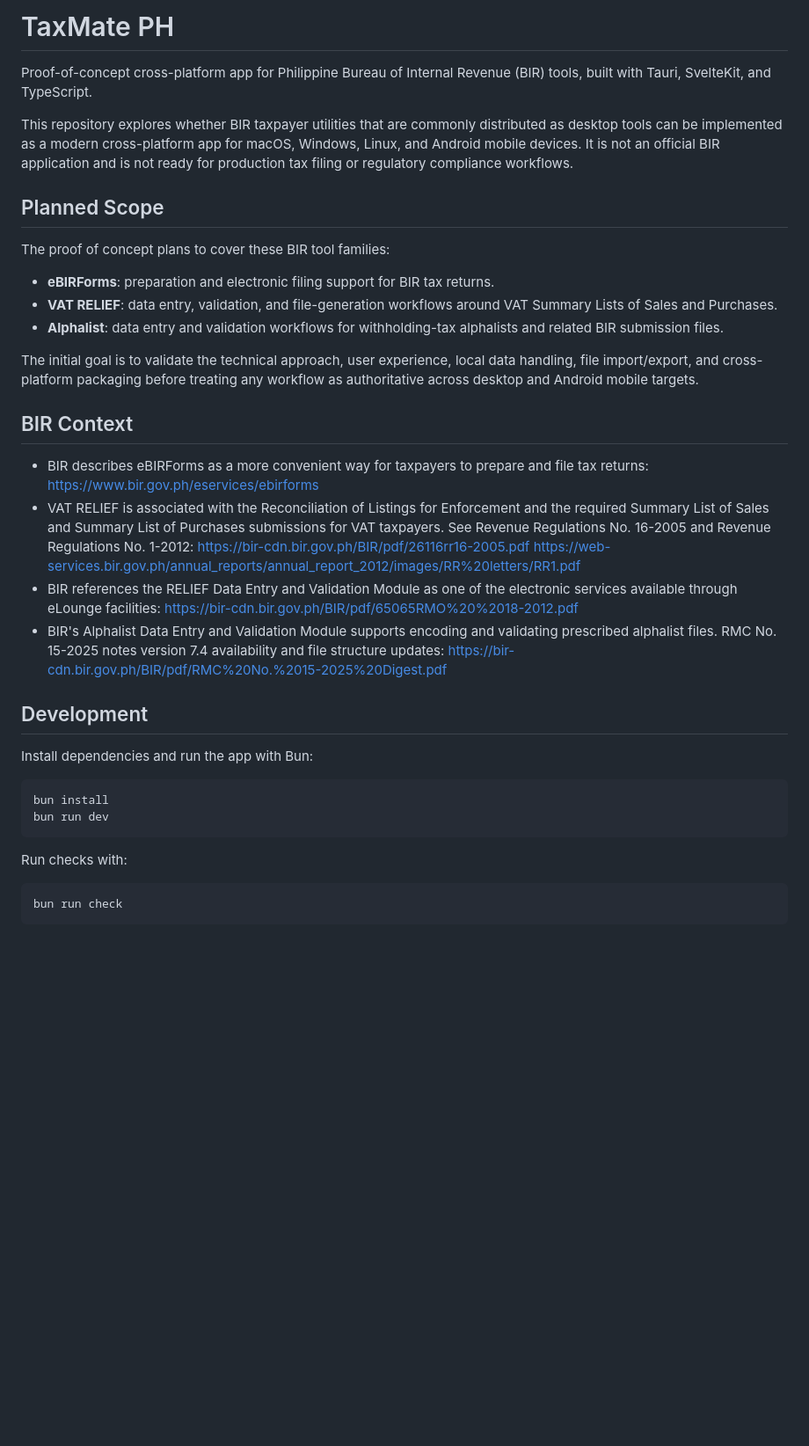
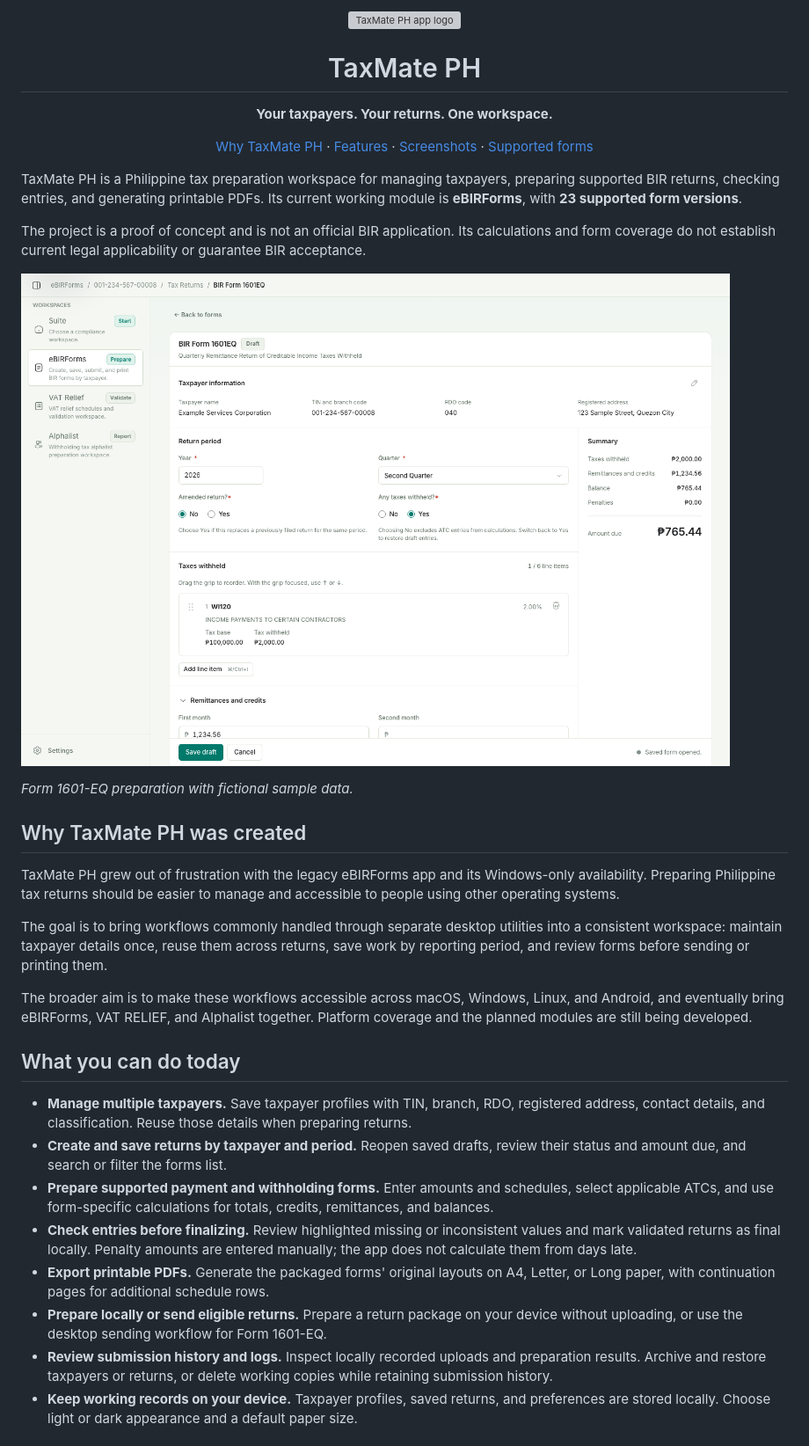
Before and after one commit to accntech/taxmate-ph, a Markdown page: README.md, the part around one of its changes. Shown at 88% size. Rendered like a GitHub page; pictures changed too: .github/assets/return-editor.png (added); blank space fills up the shorter version; grey boxes are pictures that could not be loaded.

Commit message:
docs(readme): document features and add app screenshots

````diff
--- a/README.md
+++ b/README.md
@@ -1,55 +1,66 @@
-# TaxMate PH
+<p align="center">
+  <img src="src-tauri/icons/icon.png" alt="TaxMate PH app logo" width="128" />
+</p>
 
-Proof-of-concept cross-platform app for Philippine Bureau of Internal Revenue (BIR)
-tools, built with Tauri, SvelteKit, and TypeScript.
+<h1 align="center">TaxMate PH</h1>
 
-This repository explores whether BIR taxpayer utilities that are commonly distributed
-as desktop tools can be implemented as a modern cross-platform app for macOS, Windows,
-Linux, and Android mobile devices. It is not an official BIR application and is not
-ready for production tax filing or regulatory compliance workflows.
+<p align="center"><strong>Your taxpayers. Your returns. One workspace.</strong></p>
 
-## Planned Scope
+<p align="center">
+  <a href="#why-taxmate-ph-was-created">Why TaxMate PH</a> ·
+  <a href="#what-you-can-do-today">Features</a> ·
+  <a href="#a-look-inside">Screenshots</a> ·
+  <a href="#currently-supported-ebirforms">Supported forms</a>
+</p>
 
-The proof of concept plans to cover these BIR tool families:
+TaxMate PH is a Philippine tax preparation workspace for managing taxpayers,
+preparing supported BIR returns, checking entries, and generating printable PDFs.
+Its current working module is **eBIRForms**, with **23 supported form versions**.
 
-- **eBIRForms**: preparation and electronic filing support for BIR tax returns.
-- **VAT RELIEF**: data entry, validation, and file-generation workflows around VAT
-  Summary Lists of Sales and Purchases.
-- **Alphalist**: data entry and validation workflows for withholding-tax alphalists
-  and related BIR submission files.
+The project is a proof of concept and is not an official BIR application. Its
+calculations and form coverage do not establish current legal applicability or
+guarantee BIR acceptance.
 
-The initial goal is to validate the technical approach, user experience, local data
-handling, file import/export, and cross-platform packaging before treating any workflow
-as authoritative across desktop and Android mobile targets.
+![TaxMate PH return editor showing a sample 1601-EQ with taxpayer details, ATC entries, and a calculated summary](.github/assets/return-editor.png)
 
-## BIR Context
+*Form 1601-EQ preparation with fictional sample data.*
 
-- BIR describes eBIRForms as a more convenient way for taxpayers to prepare and file
-  tax returns: <https://www.bir.gov.ph/eservices/ebirforms>
-- VAT RELIEF is associated with the Reconciliation of Listings for Enforcement and
-  the required Summary List of Sales and Summary List of Purchases submissions for VAT
-  taxpayers. See Revenue Regulations No. 16-2005 and Revenue Regulations No. 1-2012:
-  <https://bir-cdn.bir.gov.ph/BIR/pdf/26116rr16-2005.pdf>
-  <https://web-services.bir.gov.ph/annual_reports/annual_report_2012/images/RR%20letters/RR1.pdf>
-- BIR references the RELIEF Data Entry and Validation Module as one of the electronic
-  services available through eLounge facilities:
-  <https://bir-cdn.bir.gov.ph/BIR/pdf/65065RMO%20%2018-2012.pdf>
-- BIR's Alphalist Data Entry and Validation Module supports encoding and validating
-  prescribed alphalist files. RMC No. 15-2025 notes version 7.4 availability and file
-  structure updates:
-  <https://bir-cdn.bir.gov.ph/BIR/pdf/RMC%20No.%2015-2025%20Digest.pdf>
+## Why TaxMate PH was created
 
-## Development
+TaxMate PH grew out of frustration with the legacy eBIRForms app and its
+Windows-only availability. Preparing Philippine tax returns should be easier to
+manage and accessible to people using other operating systems.
 
-Install dependencies and run the app with Bun:
+The goal is to bring workflows commonly handled through separate desktop
+utilities into a consistent workspace: maintain taxpayer details once, reuse them
+across returns, save work by reporting period, and review forms before sending or
+printing them.
 
-```sh
-bun install
-bun run dev
-```
+The broader aim is to make these workflows accessible across macOS, Windows,
+Linux, and Android, and eventually bring eBIRForms, VAT RELIEF, and Alphalist
+together. Platform coverage and the planned modules are still being developed.
 
-Run checks with:
+## What you can do today
 
-```sh
-bun run check
-```
+- **Manage multiple taxpayers.** Save taxpayer profiles with TIN, branch, RDO,
+  registered address, contact details, and classification. Reuse those details
+  when preparing returns.
+- **Create and save returns by taxpayer and period.** Reopen saved drafts,
+  review their status and amount due, and search or filter the forms list.
+- **Prepare supported payment and withholding forms.** Enter amounts and
+  schedules, select applicable ATCs, and use form-specific calculations for
+  totals, credits, remittances, and balances.
+- **Check entries before finalizing.** Review highlighted missing or inconsistent
+  values and mark validated returns as final locally. Penalty amounts are entered
+  manually; the app does not calculate them from days late.
+- **Export printable PDFs.** Generate the packaged forms' original layouts on
+  A4, Letter, or Long paper, with continuation pages for additional schedule rows.
+- **Prepare locally or send eligible returns.** Prepare a return package on your
+  device without uploading, or use the desktop sending workflow for Form 1601-EQ.
+- **Review submission history and logs.** Inspect locally recorded uploads and
+  preparation results. Archive and restore taxpayers or returns, or delete working
+  copies while retaining submission history.
+- **Keep working records on your device.** Taxpayer profiles, saved returns, and
+  preferences are stored locally. Choose light or dark appearance and a default
+  paper size.
+
````
Also changed, not shown: other parts of README.md (+92 -0 lines), .github/assets/form-chooser.png (added), .github/assets/saved-returns.png (added), .github/assets/taxpayers.png (added).
